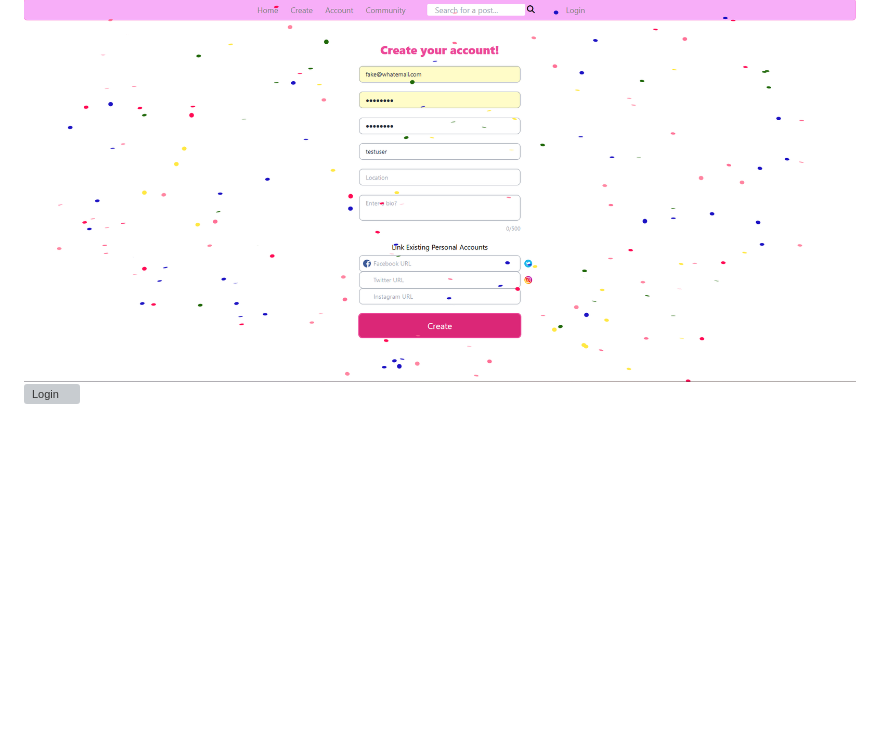
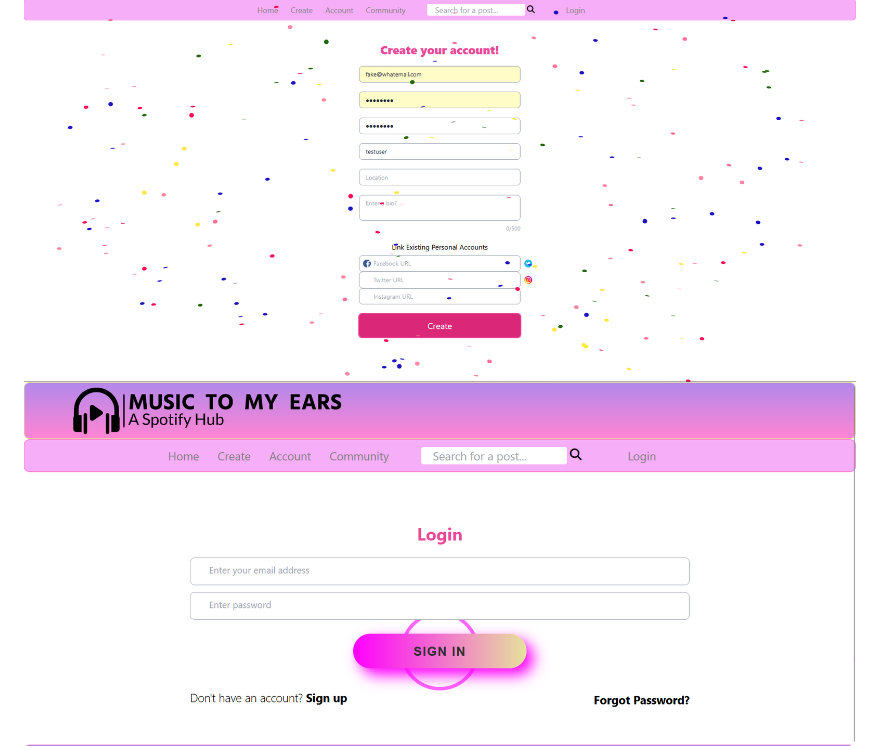
Before and after one commit to Ally27/Music-to-My-Ears, a Markdown page: README.md, the part around the change. Rendered like a GitHub page; blank space fills up the shorter version; grey boxes are pictures that could not be loaded.

Commit message:
corrected pathway to login.PNG in readme

```diff
--- a/README.md
+++ b/README.md
@@ -74,7 +74,7 @@ Feel free to contact with any questions.
 
 ## Screenshots
 ![Sign Up](./public/images/signup.png)
-![Login](./public/images/login.png)
+![Login](./public/images/login.PNG)
 ![Homepage](./public/images/homepage.png)
 ![Create](./public/images/createpost.png)
 ![Account](./public/images/account.PNG)
```
